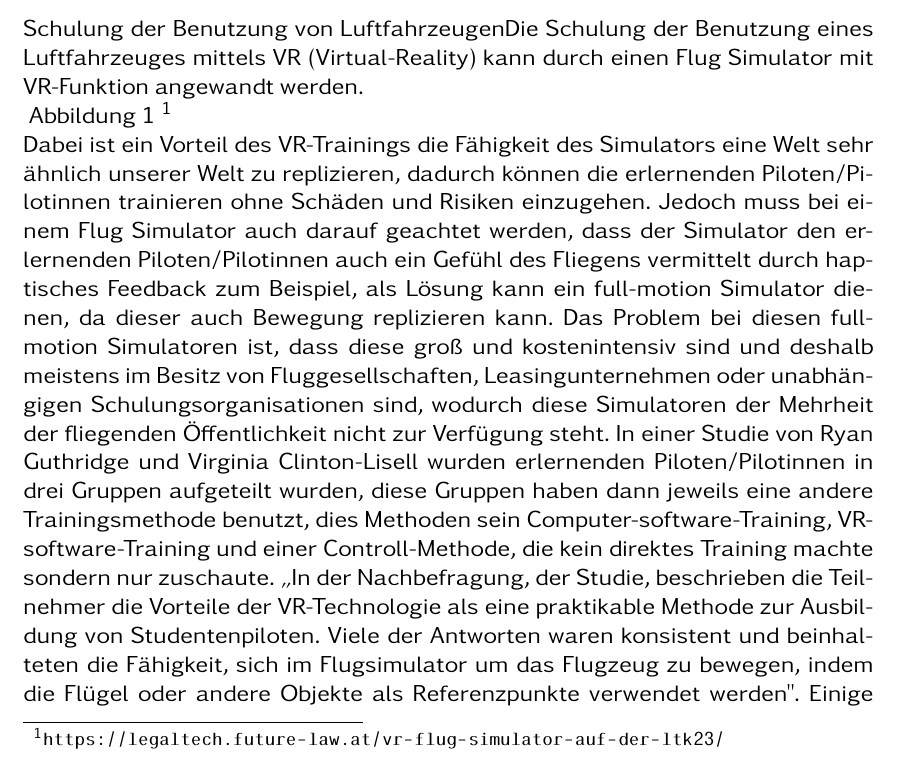
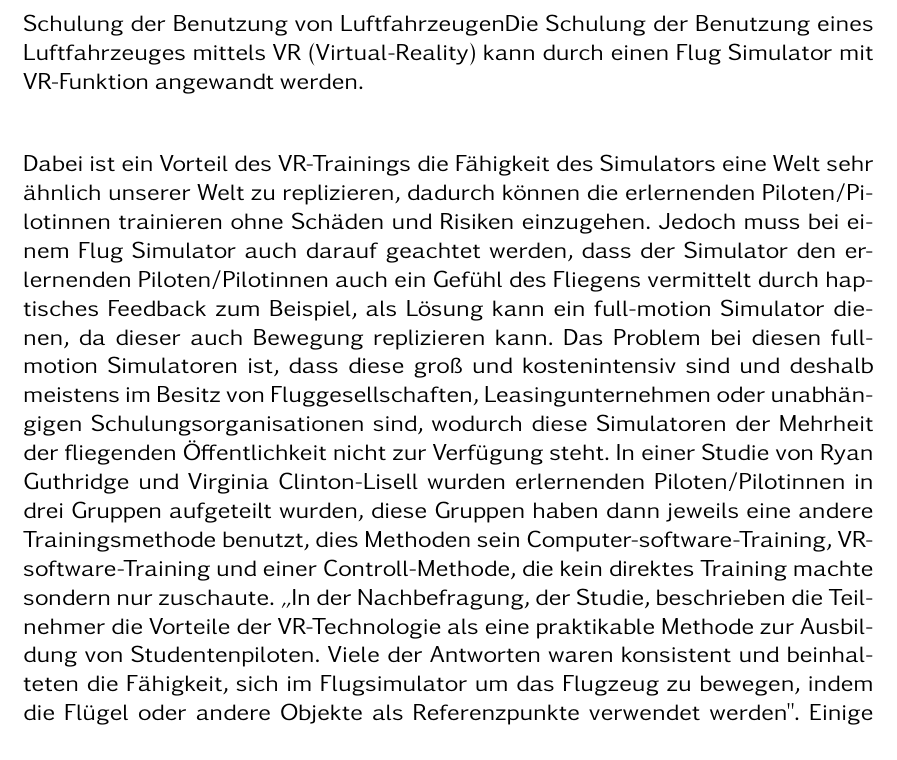
Before and after one commit to Marcora11/SAT-VR-Training, a LaTeX book (LatexVorlage/Bachelorarbeit_LaTeX_Template.tex, which reads LatexVorlage/kapitel/fahrzeuge/piloten.tex): part of page 13 of 41, cut so that both start at the same text. Compiled offline with pdfLaTeX.

Commit message:
Update piloten.tex

```diff
--- a/LatexVorlage/kapitel/fahrzeuge/piloten.tex
+++ b/LatexVorlage/kapitel/fahrzeuge/piloten.tex
@@ -6,7 +6,7 @@ Schulung der Benutzung von LuftfahrzeugenDie Schulung der Benutzung eines Luftfa
     \caption{\label{fig:Abbildung 1}Beispiel für VR-Flugsimulator (Full-motion)\protect
     }
 \end{figure}
-Abbildung 1 \footnote{\url{https://legaltech.future-law.at/vr-flug-simulator-auf-der-ltk23/}}
+
 \\
 Dabei ist ein Vorteil des VR-Trainings die Fähigkeit des Simulators eine Welt sehr ähnlich unserer Welt zu replizieren, dadurch können die erlernenden Piloten/Pilotinnen trainieren ohne Schäden und Risiken einzugehen. Jedoch muss bei einem Flug Simulator auch darauf geachtet werden, dass der Simulator den erlernenden Piloten/Pilotinnen auch ein Gefühl des Fliegens vermittelt durch haptisches Feedback zum Beispiel, als Lösung kann ein full-motion Simulator dienen, da dieser auch Bewegung replizieren kann. Das Problem bei diesen full-motion Simulatoren ist, dass diese groß und kostenintensiv sind und deshalb meistens im Besitz von Fluggesellschaften, Leasingunternehmen oder unabhängigen Schulungsorganisationen sind, wodurch diese Simulatoren der Mehrheit der fliegenden Öffentlichkeit nicht zur Verfügung steht. In einer Studie von Ryan Guthridge und Virginia Clinton-Lisell wurden erlernenden Piloten/Pilotinnen in drei Gruppen aufgeteilt wurden, diese Gruppen haben dann jeweils eine andere Trainingsmethode benutzt, dies Methoden sein Computer-software-Training, VR-software-Training und einer Controll-Methode, die kein direktes Training machte sondern nur zuschaute. „In der Nachbefragung, der Studie, beschrieben die Teilnehmer die Vorteile der VR-Technologie als eine praktikable Methode zur Ausbildung von Studentenpiloten. Viele der Antworten waren konsistent und beinhalteten die "Fähigkeit, sich im Flugsimulator um das Flugzeug zu bewegen, indem die Flügel oder andere Objekte als Referenzpunkte verwendet werden". Einige Teilnehmer wiesen darauf hin, dass "VR für Studenten leichter verfügbar und kostengünstiger ist" im Vergleich zu teuren Flugausbildungsgeräten. Schließlich fügten einige Teilnehmer hinzu, dass "VR zu einem vernünftigen Preis für den Heimgebrauch verfügbar ist", was "bei der Vorbereitung auf Lektionen zu Hause vor dem Fliegen des echten Flugzeugs helfen kann". Mit der Weiterentwicklung der Technologie werden Flugschulorganisationen verstärkten Zugang zu kostengünstigen Simulator-alternativen haben. Diese Forschung liefert Beweise, die Pilotenleistungsvariablen sowie qualitative Akzeptanz- und Akzeptanzdaten vergleichen, um VR-Trainingsgeräte und PC-basierte Trainingsgeräte zu bewerten. \cite{guthridge2023evaluating}“
 Insgesamt hat sich das VR-Training nachweislich positiv auf die Leistung von Studierenden während ihres Ausbildungsverlaufs ausgewirkt. Ganz angekommen ist die VR-Technologie noch nicht, aber wir sind uns ziemlich sicher, dass auch hier die VR-Technologie immer mehr und mehr benutzt werden wird.
```
